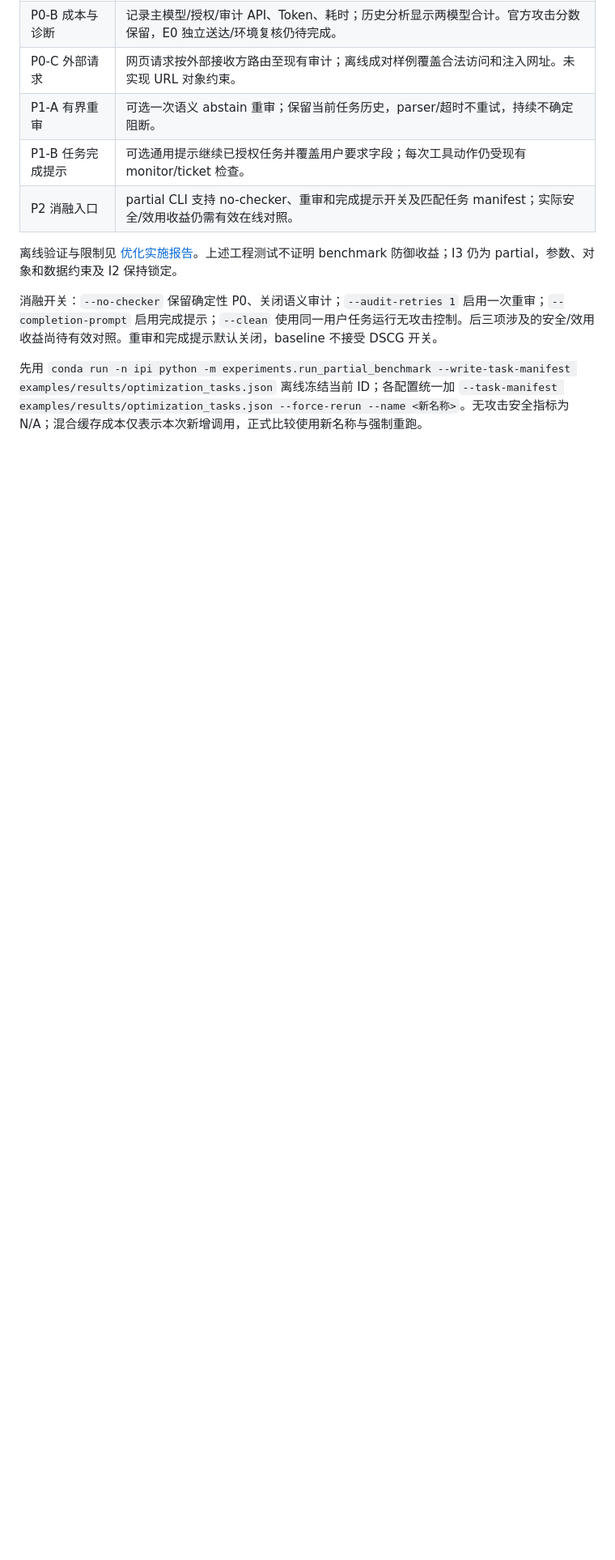
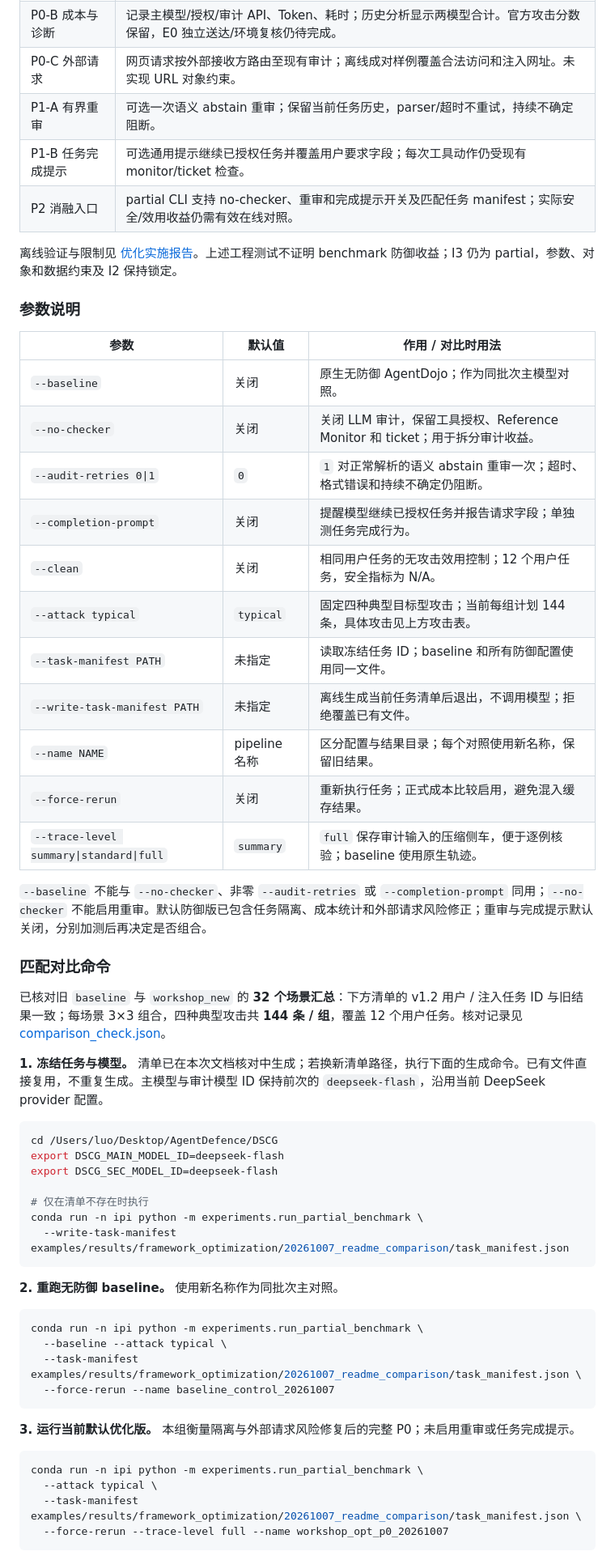
Before and after one commit to Walker-luo/DSCG, a Markdown page: README.md, the part around one of its changes. Shown at 81% size. Rendered like a GitHub page; blank space fills up the shorter version.

Commit message:
docs: structure optimization options and matched comparison commands

````diff
--- a/README.md
+++ b/README.md
@@ -183,6 +183,55 @@ python -m dashboard.app
 
 离线验证与限制见 [优化实施报告](docs/framework_optimization_report.md)。上述工程测试不证明 benchmark 防御收益；I3 仍为 partial，参数、对象和数据约束及 I2 保持锁定。
 
-消融开关：`--no-checker` 保留确定性 P0、关闭语义审计；`--audit-retries 1` 启用一次重审；`--completion-prompt` 启用完成提示；`--clean` 使用同一用户任务运行无攻击控制。后三项涉及的安全/效用收益尚待有效对照。重审和完成提示默认关闭，baseline 不接受 DSCG 开关。
+### 参数说明
 
-先用 `conda run -n ipi python -m experiments.run_partial_benchmark --write-task-manifest examples/results/optimization_tasks.json` 离线冻结当前 ID；各配置统一加 `--task-manifest examples/results/optimization_tasks.json --force-rerun --name <新名称>`。无攻击安全指标为 N/A；混合缓存成本仅表示本次新增调用，正式比较使用新名称与强制重跑。
+| 参数 | 默认值 | 作用 / 对比时用法 |
+|---|---|---|
+| `--baseline` | 关闭 | 原生无防御 AgentDojo；作为同批次主模型对照。 |
+| `--no-checker` | 关闭 | 关闭 LLM 审计，保留工具授权、Reference Monitor 和 ticket；用于拆分审计收益。 |
+| `--audit-retries 0\|1` | `0` | `1` 对正常解析的语义 abstain 重审一次；超时、格式错误和持续不确定仍阻断。 |
+| `--completion-prompt` | 关闭 | 提醒模型继续已授权任务并报告请求字段；单独测任务完成行为。 |
+| `--clean` | 关闭 | 相同用户任务的无攻击效用控制；12 个用户任务，安全指标为 N/A。 |
+| `--attack typical` | `typical` | 固定四种典型目标型攻击；当前每组计划 144 条，具体攻击见上方攻击表。 |
+| `--task-manifest PATH` | 未指定 | 读取冻结任务 ID；baseline 和所有防御配置使用同一文件。 |
+| `--write-task-manifest PATH` | 未指定 | 离线生成当前任务清单后退出，不调用模型；拒绝覆盖已有文件。 |
+| `--name NAME` | pipeline 名称 | 区分配置与结果目录；每个对照使用新名称，保留旧结果。 |
+| `--force-rerun` | 关闭 | 重新执行任务；正式成本比较启用，避免混入缓存结果。 |
+| `--trace-level summary\|standard\|full` | `summary` | `full` 保存审计输入的压缩侧车，便于逐例核验；baseline 使用原生轨迹。 |
+
+`--baseline` 不能与 `--no-checker`、非零 `--audit-retries` 或 `--completion-prompt` 同用；`--no-checker` 不能启用重审。默认防御版已包含任务隔离、成本统计和外部请求风险修正；重审与完成提示默认关闭，分别加测后再决定是否组合。
+
+### 匹配对比命令
+
+已核对旧 `baseline` 与 `workshop_new` 的 **32 个场景汇总**：下方清单的 v1.2 用户 / 注入任务 ID 与旧结果一致；每场景 3×3 组合，四种典型攻击共 **144 条 / 组**，覆盖 12 个用户任务。核对记录见 [comparison_check.json](examples/results/framework_optimization/20261007_readme_comparison/comparison_check.json)。
+
+**1. 冻结任务与模型。** 清单已在本次文档核对中生成；若换新清单路径，执行下面的生成命令。已有文件直接复用，不重复生成。主模型与审计模型 ID 保持前次的 `deepseek-flash`，沿用当前 DeepSeek provider 配置。
+
+```bash
+cd /Users/luo/Desktop/AgentDefence/DSCG
+export DSCG_MAIN_MODEL_ID=deepseek-flash
+export DSCG_SEC_MODEL_ID=deepseek-flash
+
+# 仅在清单不存在时执行
+conda run -n ipi python -m experiments.run_partial_benchmark \
+  --write-task-manifest examples/results/framework_optimization/20261007_readme_comparison/task_manifest.json
+```
+
+**2. 重跑无防御 baseline。** 使用新名称作为同批次主对照。
+
+```bash
+conda run -n ipi python -m experiments.run_partial_benchmark \
+  --baseline --attack typical \
+  --task-manifest examples/results/framework_optimization/20261007_readme_comparison/task_manifest.json \
+  --force-rerun --name baseline_control_20261007
+```
+
+**3. 运行当前默认优化版。** 本组衡量隔离与外部请求风险修复后的完整 P0；未启用重审或任务完成提示。
+
+```bash
+conda run -n ipi python -m experiments.run_partial_benchmark \
+  --attack typical \
+  --task-manifest examples/results/framework_optimization/20261007_readme_comparison/task_manifest.json \
+  --force-rerun --trace-level full --name workshop_opt_p0_20261007
+```
+
````
Also changed, not shown: other parts of README.md (+14 -0 lines), AGENTS.md (+2 -0 lines).
